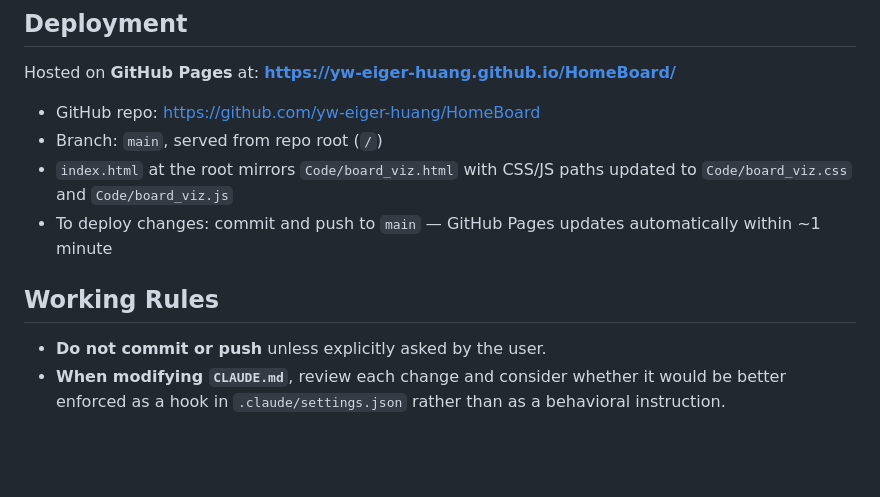
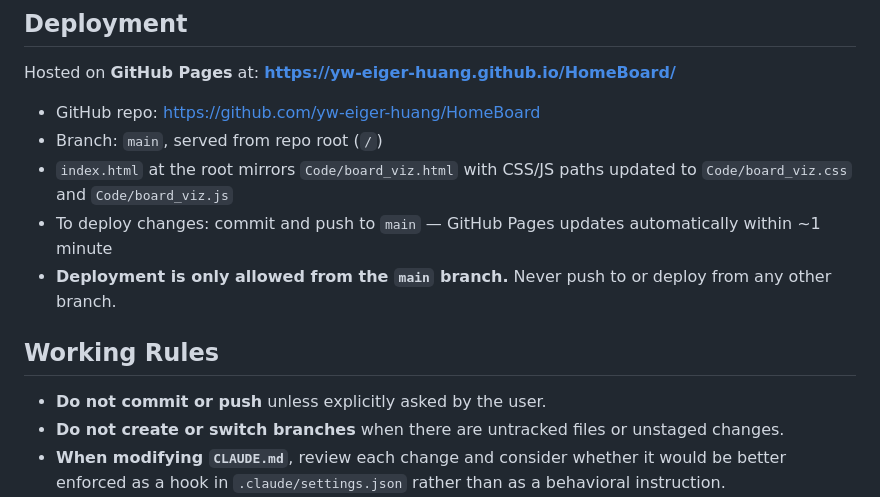
Before and after one commit to yw-eiger-huang/HomeBoard, a Markdown page: CLAUDE.md, the part around the change. Drawn GitHub-style; blank space fills up the shorter version.

Commit message:
docs: add deployment branch restriction and branch-switch safety rule to CLAUDE.md
Co-Authored-By: Claude Sonnet 4.6 <noreply@anthropic.com>

```diff
--- a/CLAUDE.md
+++ b/CLAUDE.md
@@ -44,10 +44,12 @@ Hosted on **GitHub Pages** at:
 - Branch: `main`, served from repo root (`/`)
 - `index.html` at the root mirrors `Code/board_viz.html` with CSS/JS paths updated to `Code/board_viz.css` and `Code/board_viz.js`
 - To deploy changes: commit and push to `main` — GitHub Pages updates automatically within ~1 minute
+- **Deployment is only allowed from the `main` branch.** Never push to or deploy from any other branch.
 
 ## Working Rules
 
 - **Do not commit or push** unless explicitly asked by the user.
+- **Do not create or switch branches** when there are untracked files or unstaged changes.
 - **When modifying `CLAUDE.md`**, review each change and consider whether it would be better enforced as a hook in `.claude/settings.json` rather than as a behavioral instruction.
 - **When committing**, only include files that were modified, added, or deleted during the current session. Do not stage or commit files changed outside of the session.
 - **Before committing**, always confirm that the latest spec file in `Spec/` (highest-dated `.md`) has been updated to reflect the current changes. Also ask whether to create a new dated file or update the existing one.
```
